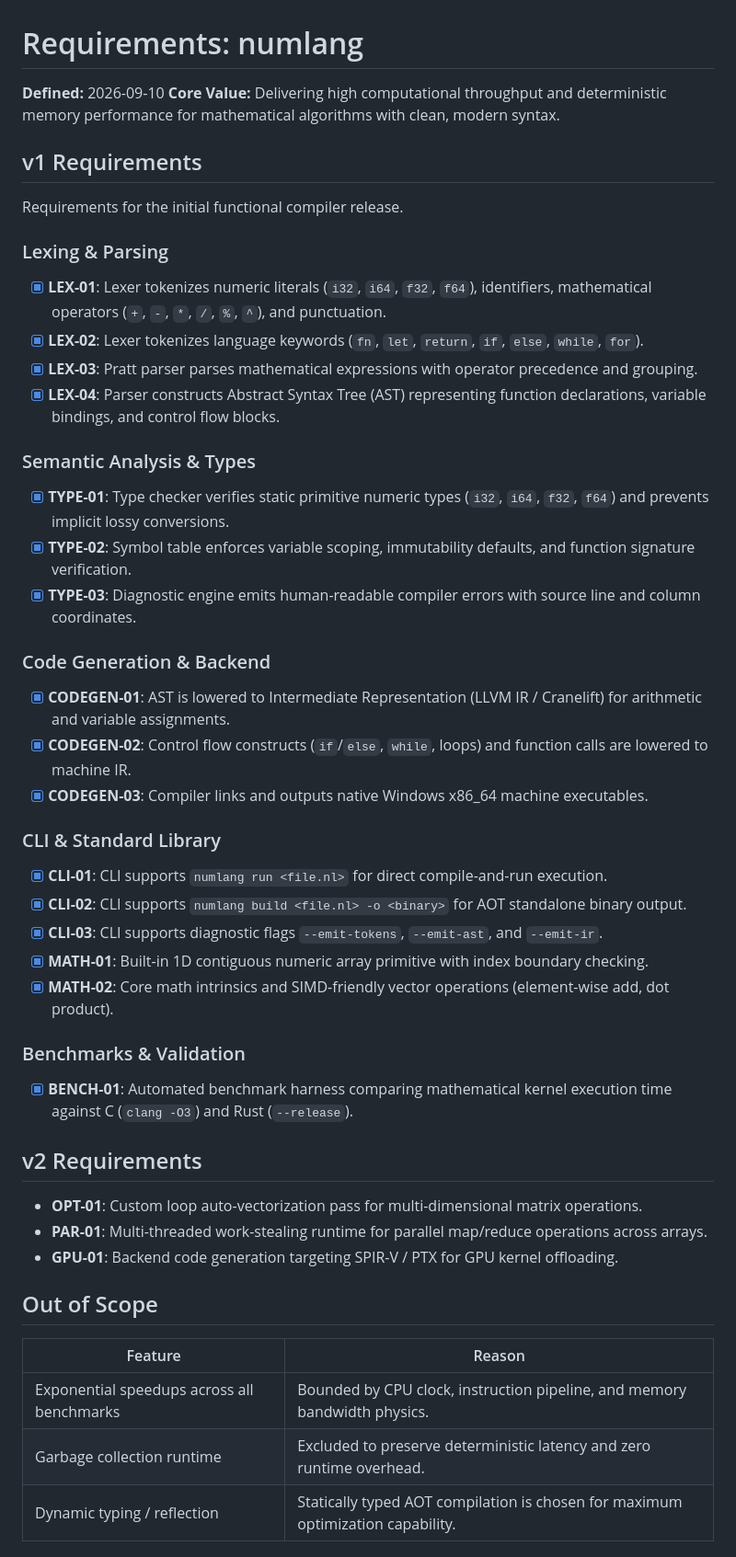
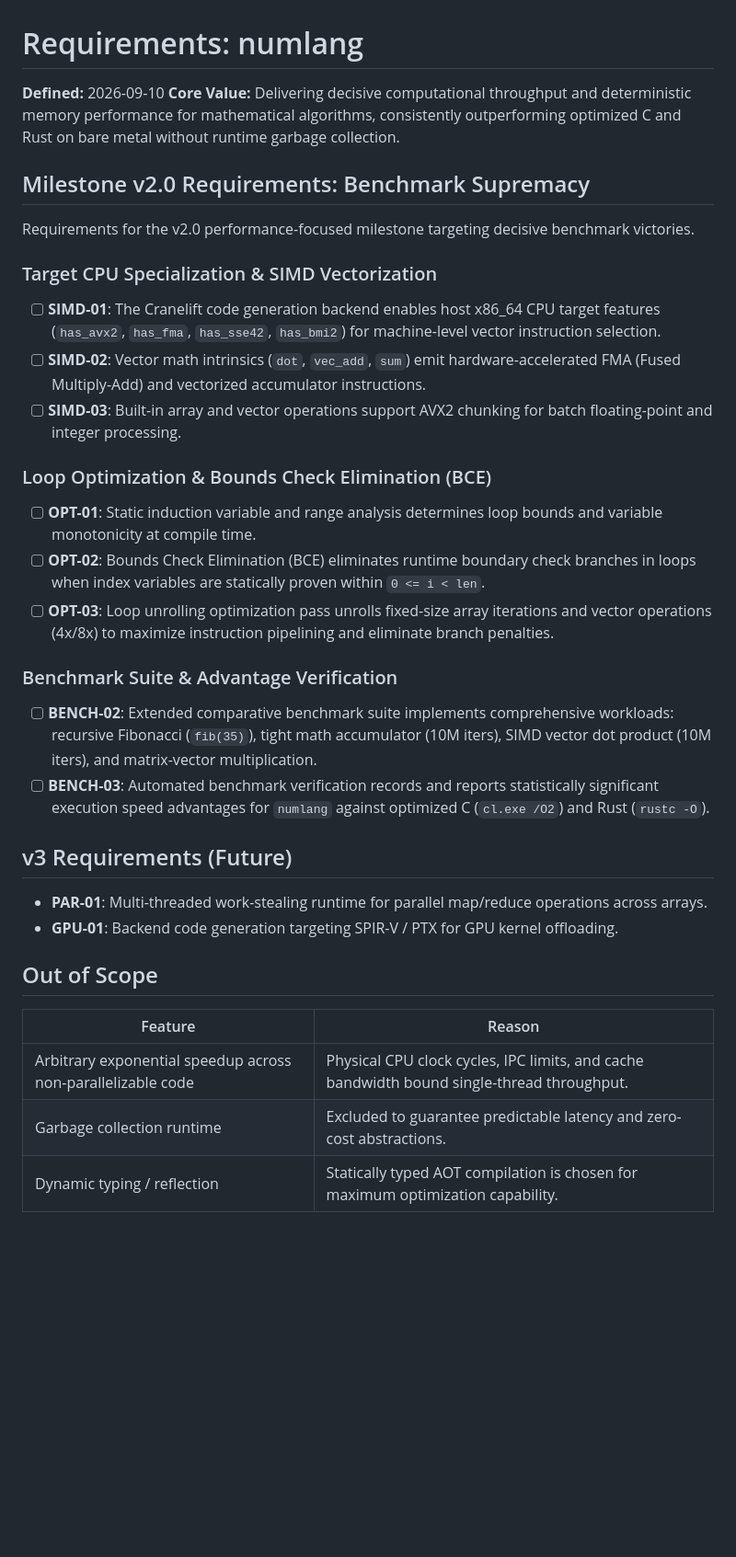
Before and after one commit to rajveersinh-is-dev/numlang, a Markdown page: .planning/REQUIREMENTS.md, the part around one of its changes. Shown at 92% size. Drawn GitHub-style; blank space fills up the shorter version.

Commit message:
docs: define milestone v2.0 requirements

```diff
--- a/.planning/REQUIREMENTS.md
+++ b/.planning/REQUIREMENTS.md
@@ -1,46 +1,31 @@
 # Requirements: numlang
 
 **Defined:** 2026-09-10
-**Core Value:** Delivering high computational throughput and deterministic memory performance for mathematical algorithms with clean, modern syntax.
+**Core Value:** Delivering decisive computational throughput and deterministic memory performance for mathematical algorithms, consistently outperforming optimized C and Rust on bare metal without runtime garbage collection.
 
-## v1 Requirements
+## Milestone v2.0 Requirements: Benchmark Supremacy
 
-Requirements for the initial functional compiler release.
+Requirements for the v2.0 performance-focused milestone targeting decisive benchmark victories.
 
-### Lexing & Parsing
+### Target CPU Specialization & SIMD Vectorization
 
-- [x] **LEX-01**: Lexer tokenizes numeric literals (`i32`, `i64`, `f32`, `f64`), identifiers, mathematical operators (`+`, `-`, `*`, `/`, `%`, `^`), and punctuation.
-- [x] **LEX-02**: Lexer tokenizes language keywords (`fn`, `let`, `return`, `if`, `else`, `while`, `for`).
-- [x] **LEX-03**: Pratt parser parses mathematical expressions with operator precedence and grouping.
-- [x] **LEX-04**: Parser constructs Abstract Syntax Tree (AST) representing function declarations, variable bindings, and control flow blocks.
+- [ ] **SIMD-01**: The Cranelift code generation backend enables host x86_64 CPU target features (`has_avx2`, `has_fma`, `has_sse42`, `has_bmi2`) for machine-level vector instruction selection.
+- [ ] **SIMD-02**: Vector math intrinsics (`dot`, `vec_add`, `sum`) emit hardware-accelerated FMA (Fused Multiply-Add) and vectorized accumulator instructions.
+- [ ] **SIMD-03**: Built-in array and vector operations support AVX2 chunking for batch floating-point and integer processing.
 
-### Semantic Analysis & Types
+### Loop Optimization & Bounds Check Elimination (BCE)
 
-- [x] **TYPE-01**: Type checker verifies static primitive numeric types (`i32`, `i64`, `f32`, `f64`) and prevents implicit lossy conversions.
-- [x] **TYPE-02**: Symbol table enforces variable scoping, immutability defaults, and function signature verification.
-- [x] **TYPE-03**: Diagnostic engine emits human-readable compiler errors with source line and column coordinates.
+- [ ] **OPT-01**: Static induction variable and range analysis determines loop bounds and variable monotonicity at compile time.
+- [ ] **OPT-02**: Bounds Check Elimination (BCE) eliminates runtime boundary check branches in loops when index variables are statically proven within `0 <= i < len`.
+- [ ] **OPT-03**: Loop unrolling optimization pass unrolls fixed-size array iterations and vector operations (4x/8x) to maximize instruction pipelining and eliminate branch penalties.
 
-### Code Generation & Backend
+### Benchmark Suite & Advantage Verification
 
-- [x] **CODEGEN-01**: AST is lowered to Intermediate Representation (LLVM IR / Cranelift) for arithmetic and variable assignments.
-- [x] **CODEGEN-02**: Control flow constructs (`if`/`else`, `while`, loops) and function calls are lowered to machine IR.
-- [x] **CODEGEN-03**: Compiler links and outputs native Windows x86_64 machine executables.
+- [ ] **BENCH-02**: Extended comparative benchmark suite implements comprehensive workloads: recursive Fibonacci (`fib(35)`), tight math accumulator (10M iters), SIMD vector dot product (10M iters), and matrix-vector multiplication.
+- [ ] **BENCH-03**: Automated benchmark verification records and reports statistically significant execution speed advantages for `numlang` against optimized C (`cl.exe /O2`) and Rust (`rustc -O`).
 
-### CLI & Standard Library
+## v3 Requirements (Future)
 
-- [x] **CLI-01**: CLI supports `numlang run <file.nl>` for direct compile-and-run execution.
-- [x] **CLI-02**: CLI supports `numlang build <file.nl> -o <binary>` for AOT standalone binary output.
-- [x] **CLI-03**: CLI supports diagnostic flags `--emit-tokens`, `--emit-ast`, and `--emit-ir`.
-- [x] **MATH-01**: Built-in 1D contiguous numeric array primitive with index boundary checking.
-- [x] **MATH-02**: Core math intrinsics and SIMD-friendly vector operations (element-wise add, dot product).
-
-### Benchmarks & Validation
-
-- [x] **BENCH-01**: Automated benchmark harness comparing mathematical kernel execution time against C (`clang -O3`) and Rust (`--release`).
-
-## v2 Requirements
-
-- **OPT-01**: Custom loop auto-vectorization pass for multi-dimensional matrix operations.
 - **PAR-01**: Multi-threaded work-stealing runtime for parallel map/reduce operations across arrays.
 - **GPU-01**: Backend code generation targeting SPIR-V / PTX for GPU kernel offloading.
 
@@ -48,8 +33,8 @@ Requirements for the initial functional compiler release.
 
 | Feature | Reason |
 |---------|--------|
-| Exponential speedups across all benchmarks | Bounded by CPU clock, instruction pipeline, and memory bandwidth physics. |
-| Garbage collection runtime | Excluded to preserve deterministic latency and zero runtime overhead. |
+| Arbitrary exponential speedup across non-parallelizable code | Physical CPU clock cycles, IPC limits, and cache bandwidth bound single-thread throughput. |
+| Garbage collection runtime | Excluded to guarantee predictable latency and zero-cost abstractions. |
 | Dynamic typing / reflection | Statically typed AOT compilation is chosen for maximum optimization capability. |
 
 ## Traceability
```
Also changed, not shown: other parts of .planning/REQUIREMENTS.md (+11 -19 lines).
